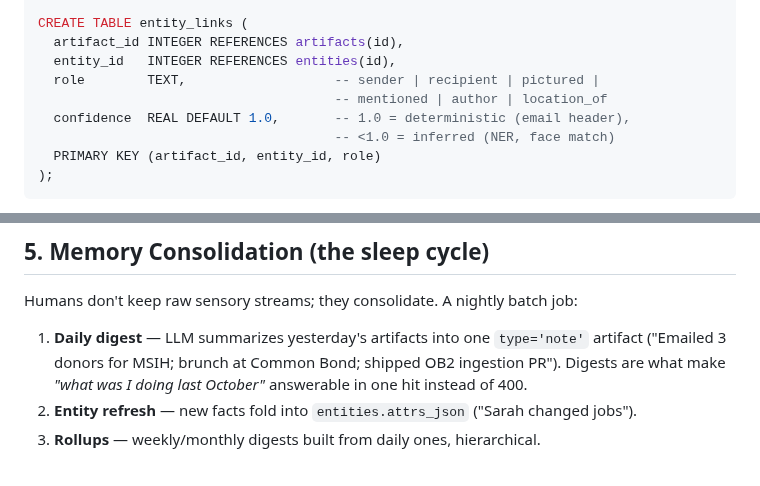
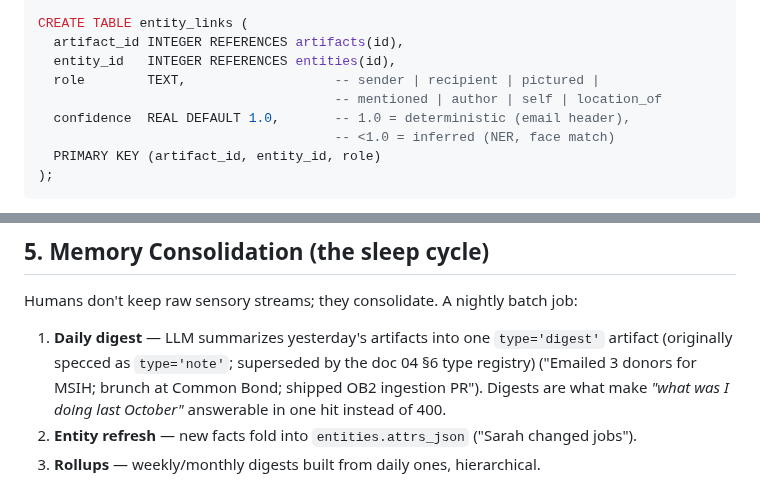
Before and after one commit to MSIH/openbrainlocal, a Markdown page: docs/03-ob2-design.md, 2 parts joined by grey strips. Drawn GitHub-style.

```diff
--- a/docs/03-ob2-design.md
+++ b/docs/03-ob2-design.md
@@ -100,7 +100,7 @@ CREATE TABLE entity_links (
   artifact_id INTEGER REFERENCES artifacts(id),
   entity_id   INTEGER REFERENCES entities(id),
   role        TEXT,                   -- sender | recipient | pictured |
-                                      -- mentioned | author | location_of
+                                      -- mentioned | author | self | location_of
   confidence  REAL DEFAULT 1.0,       -- 1.0 = deterministic (email header),
                                       -- <1.0 = inferred (NER, face match)
   PRIMARY KEY (artifact_id, entity_id, role)
@@ -237,7 +237,7 @@ Keep the per-session server factory and Streamable HTTP transport from v2.2 unch
 
 Humans don't keep raw sensory streams; they consolidate. A nightly batch job:
 
-1. **Daily digest** — LLM summarizes yesterday's artifacts into one `type='note'` artifact ("Emailed 3 donors for MSIH; brunch at Common Bond; shipped OB2 ingestion PR"). Digests are what make *"what was I doing last October"* answerable in one hit instead of 400.
+1. **Daily digest** — LLM summarizes yesterday's artifacts into one `type='digest'` artifact (originally specced as `type='note'`; superseded by the doc 04 §6 type registry) ("Emailed 3 donors for MSIH; brunch at Common Bond; shipped OB2 ingestion PR"). Digests are what make *"what was I doing last October"* answerable in one hit instead of 400.
 2. **Entity refresh** — new facts fold into `entities.attrs_json` ("Sarah changed jobs").
 3. **Rollups** — weekly/monthly digests built from daily ones, hierarchical.
 
```
Also changed, not shown: docs/04-connector-contract.md (+3 -2 lines).
